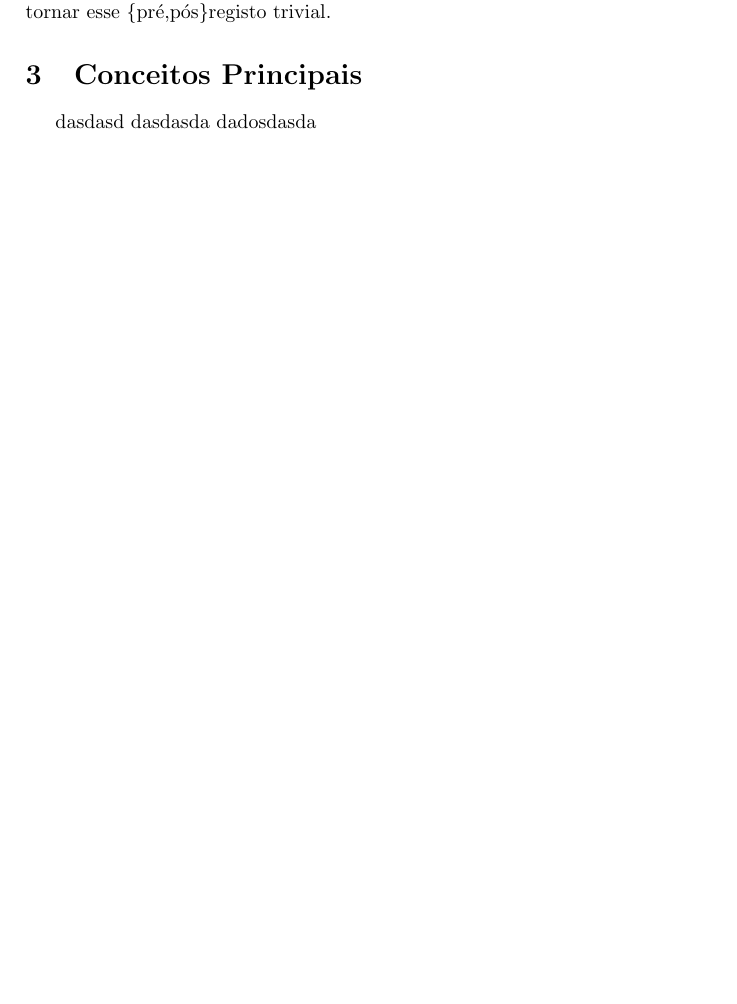
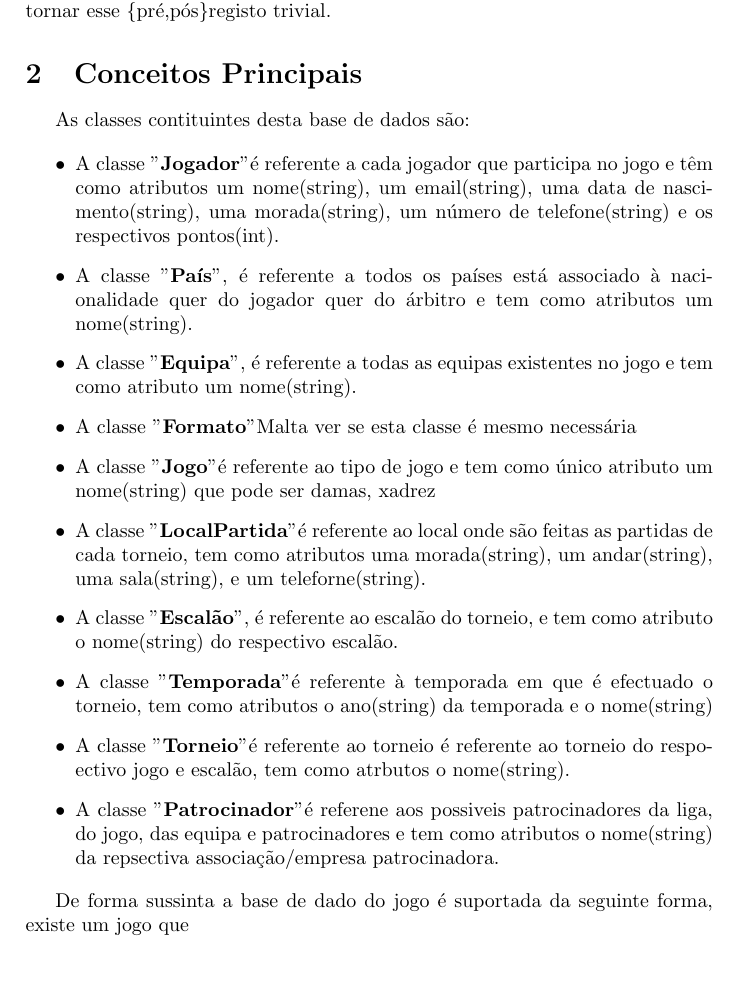
Before and after one commit to hugdru/BDAD, a LaTeX document (boardDb.tex): part of page 2 of 4, cut so that both start at the same text, the shorter picture padded with empty space. Compiled offline with pdfLaTeX.

Commit message:
Parte do Ricardo

```diff
--- a/boardDb.tex
+++ b/boardDb.tex
@@ -43,9 +42,53 @@ Esta base de dados destina-se a um Salão de jogos que organiza jogos de Tabulei
 
 \section{Conceitos Principais}
 %Identificar as classes e falar um pouco sobre elas. As óbvias não é necessário.
-dasdasd
-dasdasda
-dadosdasda
+
+
+%Identificar as classes e falar um pouco sobre elas. As óbvias não é necessário.
+%jogador, país,equipa,formato,localpartida,escalão,jogo,temporada,torneio,patrocinador,partida e arbitro
+%jogador:nome,email,dataNascimento,morada,telefone,pontos
+%país: nome,extensão
+%equipa: nome,
+%Formato:
+%Jogo: nome
+%localPartida: morada,andar,sala,telefone
+%escalão:nome
+%temporada: ano,nome
+%torneio: nome
+%patrocinador: nome
+%media: nome
+As classes contituintes desta base de dados são:
+
+\begin{itemize}
+
+\item A classe "\textbf{Jogador}" é referente a cada jogador que participa no jogo e têm como atributos um nome(string), um email(string), uma data de nascimento(string), uma morada(string), um número de telefone(string) e  os respectivos pontos(int).
+
+\item A classe "\textbf{País}", é referente a todos os países  está associado à nacionalidade quer do jogador quer do árbitro e tem como atributos um nome(string).
+
+\item A classe "\textbf{Equipa}", é referente a todas as equipas existentes no jogo e tem como atributo um nome(string).
+
+\item A classe "\textbf{Formato}" Malta ver se esta classe é mesmo necessária
+
+\item A classe "\textbf{Jogo}" é referente ao tipo de jogo e tem  como único atributo um nome(string) que pode ser damas, xadrez
+
+\item A classe "\textbf{LocalPartida}" é referente ao local onde são feitas as partidas de cada torneio, tem como atributos uma morada(string), um andar(string), uma sala(string), e um teleforne(string).
+
+\item A classe "\textbf{Escalão}", é referente ao escalão do torneio, e tem como atributo o nome(string) do respectivo escalão.
+
+\item A classe "\textbf{Temporada}" é referente à temporada em que é efectuado o torneio, tem como atributos o ano(string) da temporada e o nome(string)
+
+\item A classe "\textbf{Torneio}" é referente ao torneio é referente ao torneio do respoectivo jogo e escalão, tem como atrbutos o nome(string).
+
+\item A classe "\textbf{Patrocinador}" é referene aos possiveis patrocinadores da liga, do jogo, das equipa e patrocinadores e tem como atributos o nome(string) da repsectiva associação/empresa patrocinadora.
+\end{itemize}
+
+De forma sussinta a base de dado do jogo é suportada da seguinte forma, existe um jogo que
+
+%Prof favor completem com um texto melhor que explique os relacionamentos das classes mais dificeis
+
+
+
+
 
 \section{Diagrama de classes UML}
 %Incluir todas as restrições, digitalizar o diagrama ou fazer num programa qualquer. Incluir notas.
```
Also changed, not shown: boardDb.tex (1 more changed lines).
